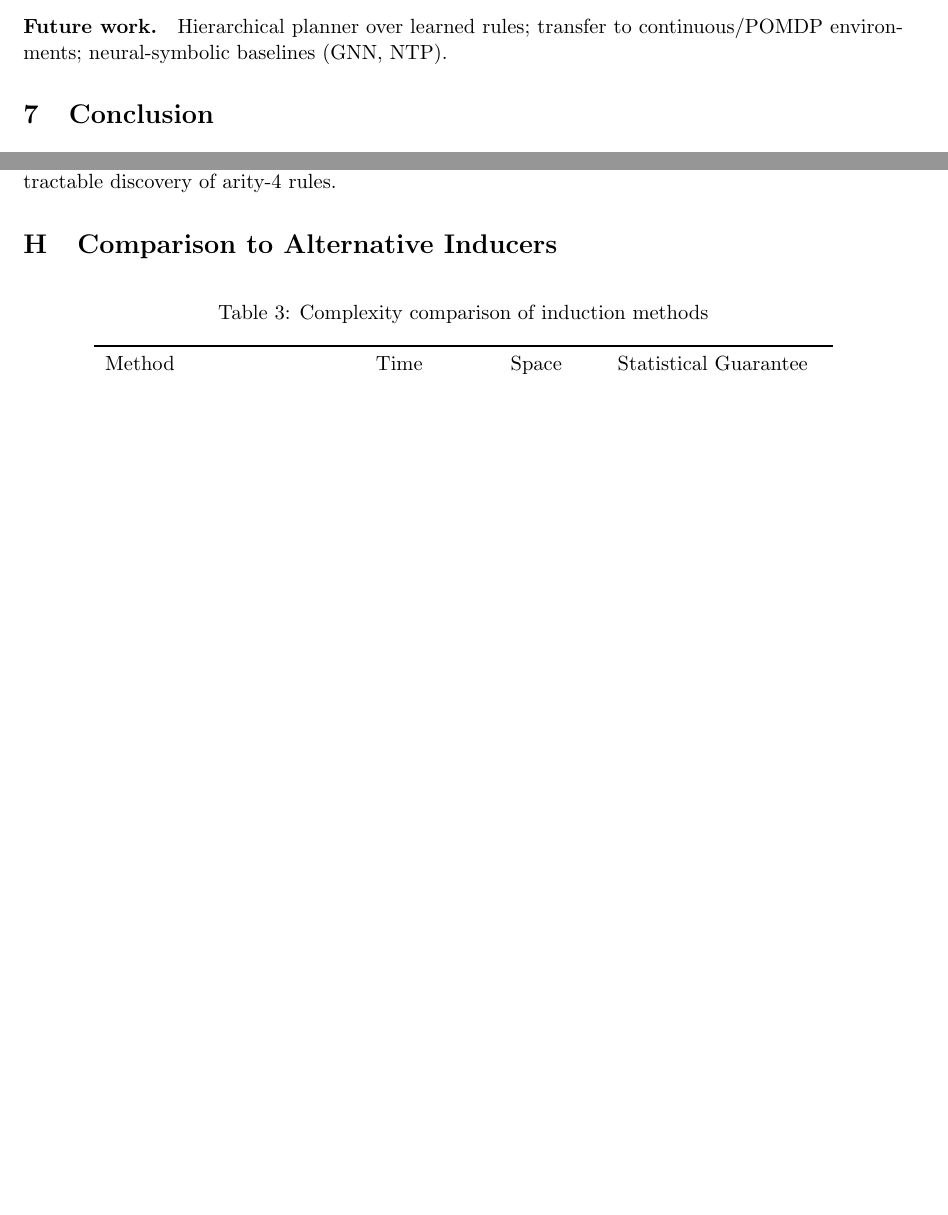
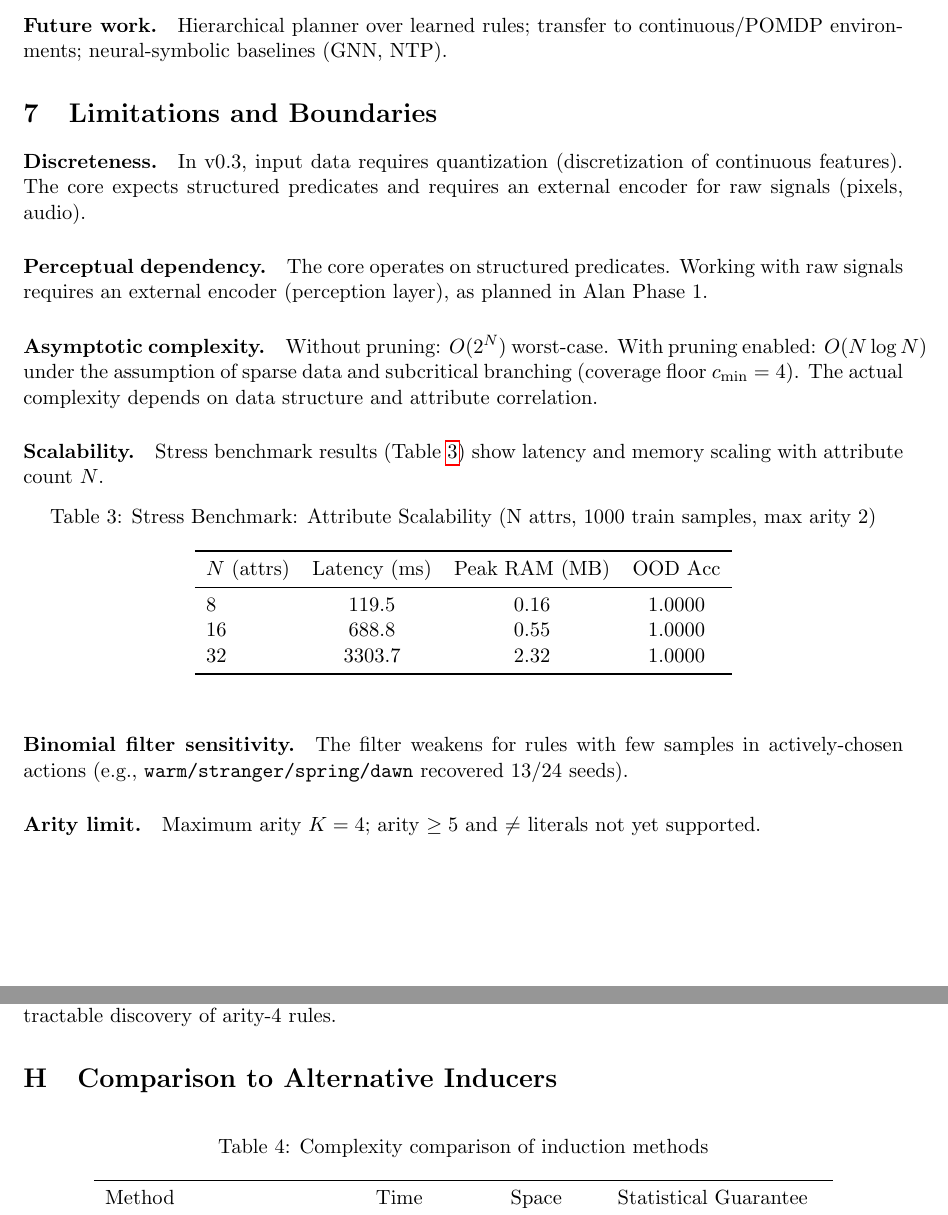
Before and after one commit to Mardon-programm/tabula-rasa-core, a LaTeX paper (docs/tr_core_paper.tex): two parts of pages 5 and 10 of 11 before the commit and two parts of pages 5 and 11 of 11 after it, joined at a grey line, cut so that both start at the same text, the shorter picture padded with empty space. Compiled offline with pdfLaTeX.

Commit message:
Add limitations section to paper, stress benchmark results, profiler

```diff
--- a/docs/tr_core_paper.tex
+++ b/docs/tr_core_paper.tex
@@ -235,6 +235,37 @@ ceiling & 1.000 & 1.000 \\
 
 \paragraph{Future work.} Hierarchical planner over learned rules; transfer to continuous/POMDP environments; neural-symbolic baselines (GNN, NTP).
 
+
+\section{Limitations and Boundaries}
+\label{sec:limitations}
+
+\paragraph{Discreteness.} In v0.3, input data requires quantization (discretization of continuous features). The core expects structured predicates and requires an external encoder for raw signals (pixels, audio).
+
+\paragraph{Perceptual dependency.} The core operates on structured predicates. Working with raw signals requires an external encoder (perception layer), as planned in Alan Phase 1.
+
+\paragraph{Asymptotic complexity.} Without pruning: $O(2^N)$ worst-case. With pruning enabled: $O(N \log N)$ under the assumption of sparse data and subcritical branching (coverage floor $c_{\min}=4$). The actual complexity depends on data structure and attribute correlation.
+
+\paragraph{Scalability.} Stress benchmark results (Table~\ref{tab:stress}) show latency and memory scaling with attribute count $N$.
+
+\begin{table}[htbp]
+\centering
+\caption{Stress Benchmark: Attribute Scalability (N attrs, 1000 train samples, max arity 2)}
+\label{tab:stress}
+\begin{tabular}{lccc}
+\toprule
+$N$ (attrs) & Latency (ms) & Peak RAM (MB) & OOD Acc \\
+\midrule
+8 & 119.5 & 0.16 & 1.0000 \\
+16 & 688.8 & 0.55 & 1.0000 \\
+32 & 3303.7 & 2.32 & 1.0000 \\
+\bottomrule
+\end{tabular}
+\end{table}
+
+\paragraph{Binomial filter sensitivity.} The filter weakens for rules with few samples in actively-chosen actions (e.g., \texttt{warm/stranger/spring/dawn} recovered 13/24 seeds).
+
+\paragraph{Arity limit.} Maximum arity $K=4$; arity $\geq 5$ and $\neq$ literals not yet supported.
+
 \section{Conclusion}
 
 TR-Core demonstrates that a tabula rasa architecture with Apriori induction and binomial filtering can autonomously discover compositional symbolic rules and generalize to structurally held-out contexts. The formal analysis establishes tractability (subcritical branching) and statistical control (exact binomial test). Empirical results on two controlled protocols with mechanistic controls isolate COMPOSE as the causal mechanism for compositional generalization.
```
Also changed, not shown: docs/tr_core_paper.pdf, 2 other files.
